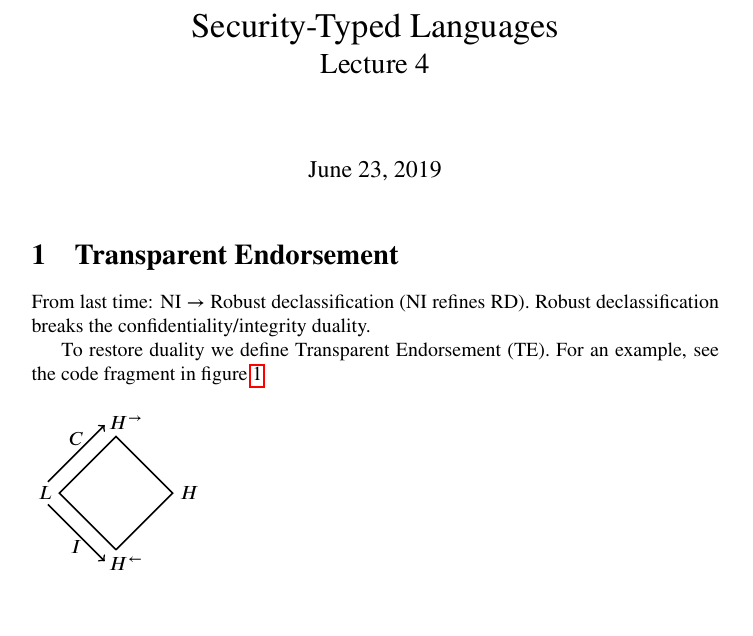
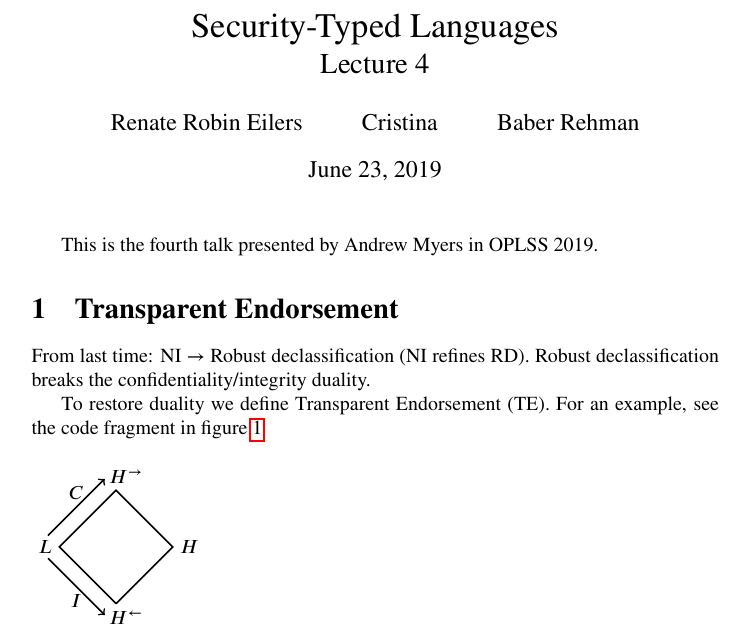
Before and after one commit to OPLSS/oplss-notes-2019, a LaTeX document (Myers/lecture4.tex): part of page 1 of 5, cut so that both start at the same text, the shorter picture padded with empty space. Compiled offline with pdfLaTeX.

Commit message:
intro in Andrew Myers lecture 4

```diff
--- a/Myers/lecture4.tex
+++ b/Myers/lecture4.tex
@@ -16,10 +16,13 @@
 \newcommand{\refl}{\hourglass}
 
 \title{Security-Typed Languages \\ \Large{Lecture 4}}
+\author{Renate Robin Eilers  \and Cristina \and Baber Rehman}
 
 \begin{document}
 
 \maketitle
+
+This is the fourth talk presented by Andrew Myers in OPLSS 2019.
 
 \section{Transparent Endorsement}
 
```
Also changed, not shown: Myers/lecture4.tex (2 more changed lines).
